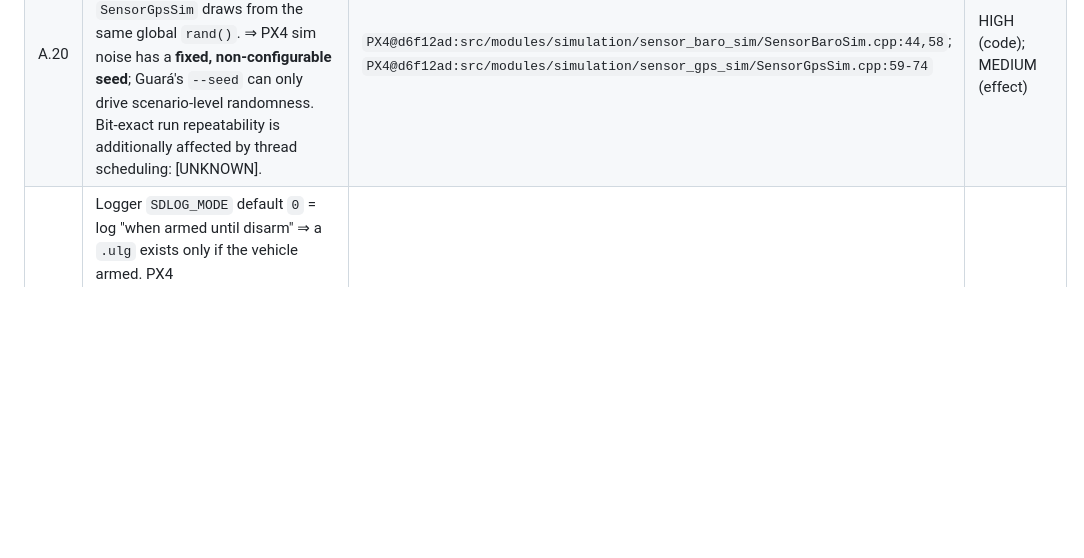
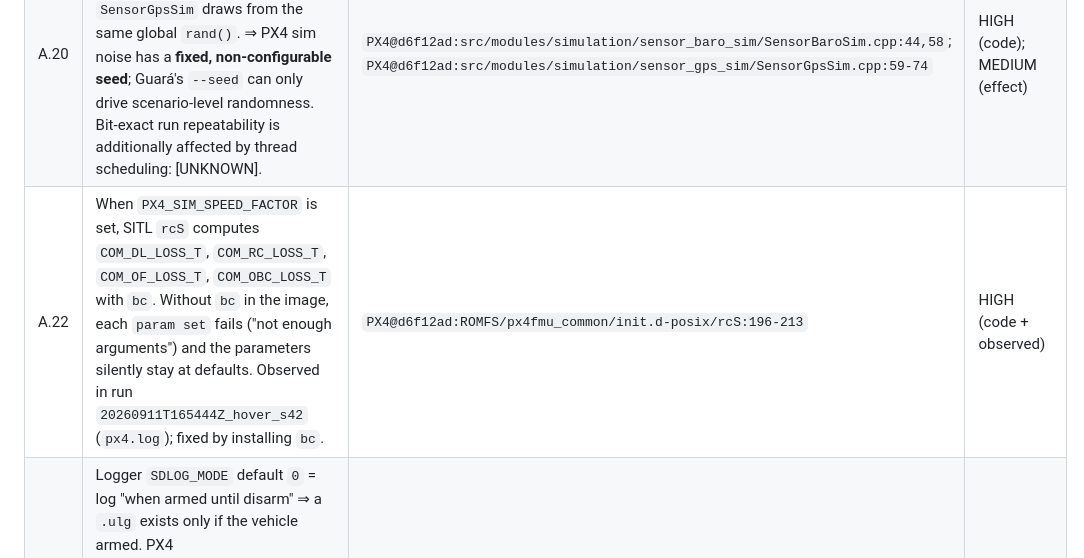
Before and after one commit to aton-of-data/guara-llm-embodied-flight, a Markdown page: GROUNDING.md, the part around the change. Drawn GitHub-style; blank space fills up the shorter version.

Commit message:
docs(grounding): record missing bc breaking SITL link-loss params

```diff
--- a/GROUNDING.md
+++ b/GROUNDING.md
@@ -195,6 +195,7 @@ Same rule as P0: cloned code only. These items support SPEC and ADR decisions.
 | A.18 | `px4 [-d] [-s <startup_file>] [-w <working_directory>] [<rootfs_directory>]`: `-d` = daemon, no pxh shell; default startup `etc/init.d-posix/rcS`; working dir is created/changed into and symlinks to the data path are created there. Clients: `px4-<module> [--instance N] <cmd>` (e.g. `px4-commander status`). Commander CLI has `check`, `arm [-f]`, `disarm [-f]`, `takeoff`, `land`, `mode`. | `PX4@d6f12ad:platforms/posix/src/px4/common/main.cpp:210-310,618-636`; `PX4@d6f12ad:cmd/Commander.cpp:296-349,3038-3063` | HIGH |
 | A.19 | SITL `rcS` always starts `uxrce_dds_client start -t udp -p ${PX4_UXRCE_DDS_PORT:-8888}`, with `UXRCE_DDS_DOM_ID = ROS_DOMAIN_ID` (or 0), agent IP default 127.0.0.1. Docs: agent `Micro-XRCE-DDS-Agent` `v2.4.3`, run `MicroXRCEAgent udp4 -p 8888`. | `PX4@d6f12ad:ROMFS/px4fmu_common/init.d-posix/rcS:193,293-325`; `PX4@d6f12ad:docs/en/ros2/user_guide.md:144-168` | HIGH |
 | A.20 | Simulated sensor noise uses libc `rand()`; `SensorBaroSim` calls `srand(1234)` once, and `SensorGpsSim` draws from the same global `rand()`. ⇒ PX4 sim noise has a **fixed, non-configurable seed**; Guará's `--seed` can only drive scenario-level randomness. Bit-exact run repeatability is additionally affected by thread scheduling: [UNKNOWN]. | `PX4@d6f12ad:src/modules/simulation/sensor_baro_sim/SensorBaroSim.cpp:44,58`; `PX4@d6f12ad:src/modules/simulation/sensor_gps_sim/SensorGpsSim.cpp:59-74` | HIGH (code); MEDIUM (effect) |
+| A.22 | When `PX4_SIM_SPEED_FACTOR` is set, SITL `rcS` computes `COM_DL_LOSS_T`, `COM_RC_LOSS_T`, `COM_OF_LOSS_T`, `COM_OBC_LOSS_T` with `bc`. Without `bc` in the image, each `param set` fails ("not enough arguments") and the parameters silently stay at defaults. Observed in run `20260911T165444Z_hover_s42` (`px4.log`); fixed by installing `bc`. | `PX4@d6f12ad:ROMFS/px4fmu_common/init.d-posix/rcS:196-213` | HIGH (code + observed) |
 | A.21 | Logger `SDLOG_MODE` default `0` = log "when armed until disarm" ⇒ a `.ulg` exists only if the vehicle armed. PX4 `Tools/setup/ubuntu.sh` supports Ubuntu 22.04/24.04 with `--no-nuttx` and `--no-sim-tools`; on Python < 3.11 it installs `requirements.txt` with `pip --user`. | `PX4@d6f12ad:src/modules/logger/module.yaml` (`SDLOG_MODE`); `PX4@d6f12ad:Tools/setup/ubuntu.sh:5-25,100-113` | HIGH |
 
 ---
```
